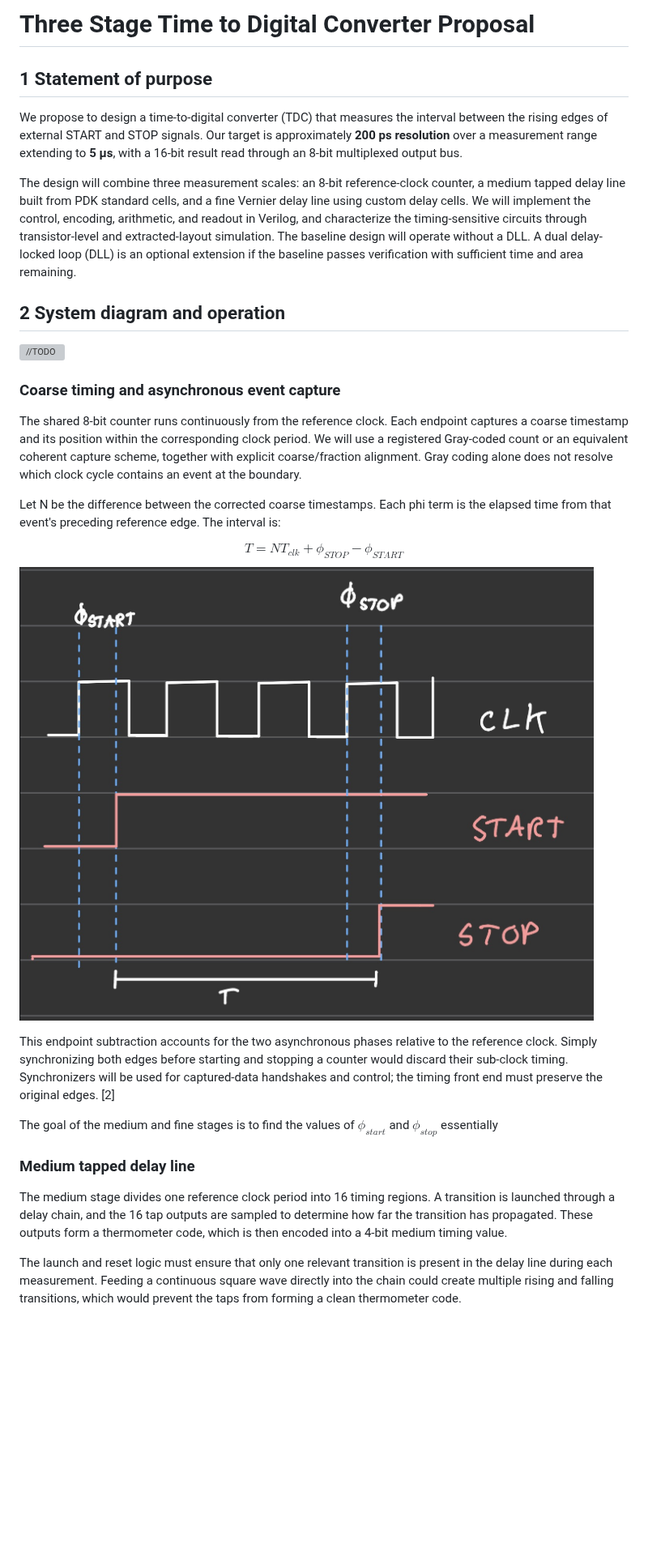
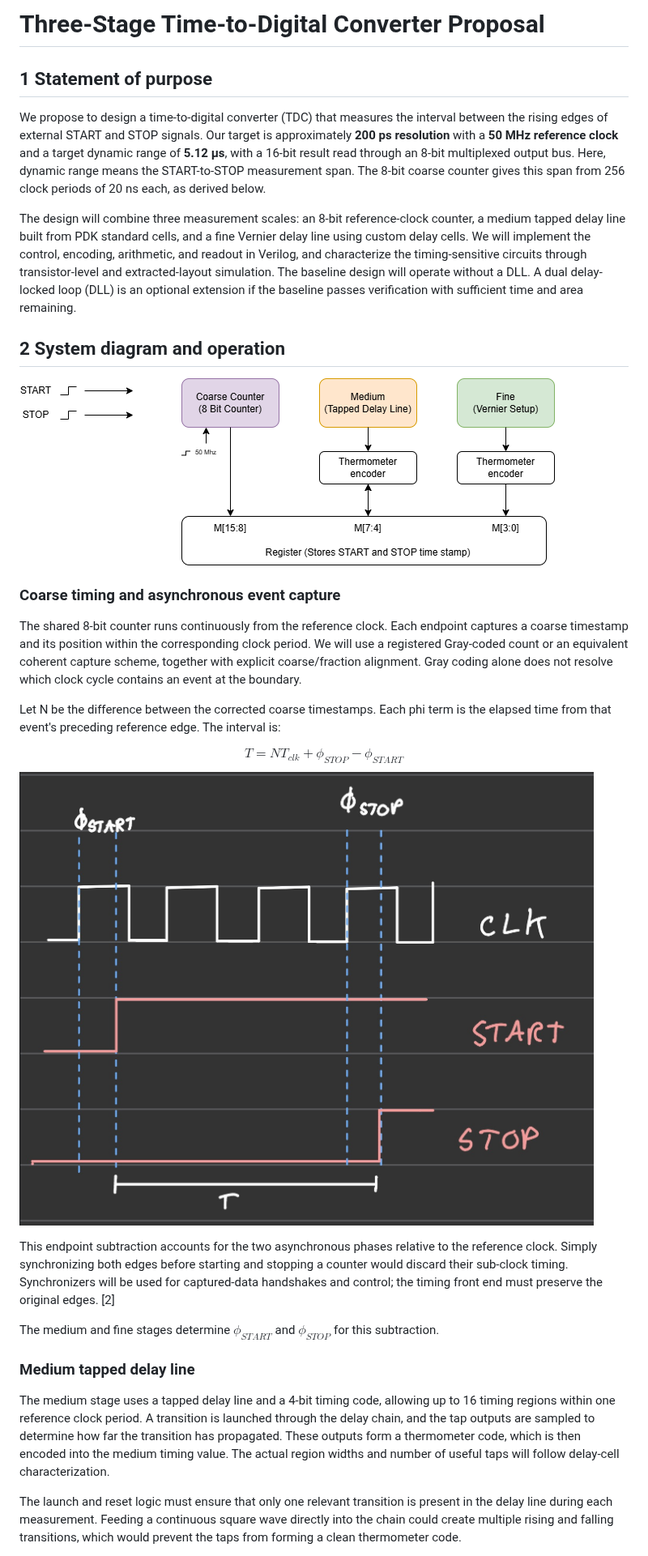
Before and after one commit to Daiyan-Zubaier/TDC_ECE-298, a Markdown page: docs/proposal.md, the part around one of its changes. Shown at 81% size. Drawn GitHub-style; pictures changed too: docs/images/system_diagram.png (added); blank space fills up the shorter version; grey boxes are pictures that could not be loaded.

```diff
--- a/docs/proposal.md
+++ b/docs/proposal.md
@@ -1,14 +1,14 @@
-# Three Stage Time to Digital Converter Proposal
+# Three-Stage Time-to-Digital Converter Proposal
 
 ## 1 Statement of purpose
 
-We propose to design a time-to-digital converter (TDC) that measures the interval between the rising edges of external START and STOP signals. Our target is approximately **200 ps resolution** over a measurement range extending to **5 µs**, with a 16-bit result read through an 8-bit multiplexed output bus.
+We propose to design a time-to-digital converter (TDC) that measures the interval between the rising edges of external START and STOP signals. Our target is approximately **200 ps resolution** with a **50 MHz reference clock** and a target dynamic range of **5.12 µs**, with a 16-bit result read through an 8-bit multiplexed output bus. Here, dynamic range means the START-to-STOP measurement span. The 8-bit coarse counter gives this span from 256 clock periods of 20 ns each, as derived below.
 
 The design will combine three measurement scales: an 8-bit reference-clock counter, a medium tapped delay line built from PDK standard cells, and a fine Vernier delay line using custom delay cells. We will implement the control, encoding, arithmetic, and readout in Verilog, and characterize the timing-sensitive circuits through transistor-level and extracted-layout simulation. The baseline design will operate without a DLL. A dual delay-locked loop (DLL) is an optional extension if the baseline passes verification with sufficient time and area remaining.
 
 ## 2 System diagram and operation
 
-![//TODO](images/system_diagram.svg)
+![Three-stage TDC with coarse, medium, and fine timestamp fields](images/system_diagram.png)
 
 ### Coarse timing and asynchronous event capture
 
@@ -23,11 +23,11 @@ $$
 
 This endpoint subtraction accounts for the two asynchronous phases relative to the reference clock. Simply synchronizing both edges before starting and stopping a counter would discard their sub-clock timing. Synchronizers will be used for captured-data handshakes and control; the timing front end must preserve the original edges. [2]
 
-The goal of the medium and fine stages is to find the values of $\phi_{start}$ and $\phi_{stop}$ essentially
+The medium and fine stages determine $\phi_{START}$ and $\phi_{STOP}$ for this subtraction.
 
 ### Medium tapped delay line
 
-The medium stage divides one reference clock period into 16 timing regions. A transition is launched through a delay chain, and the 16 tap outputs are sampled to determine how far the transition has propagated. These outputs form a thermometer code, which is then encoded into a 4-bit medium timing value.
+The medium stage uses a tapped delay line and a 4-bit timing code, allowing up to 16 timing regions within one reference clock period. A transition is launched through the delay chain, and the tap outputs are sampled to determine how far the transition has propagated. These outputs form a thermometer code, which is then encoded into the medium timing value. The actual region widths and number of useful taps will follow delay-cell characterization.
 
 The launch and reset logic must ensure that only one relevant transition is present in the delay line during each measurement. Feeding a continuous square wave directly into the chain could create multiple rising and falling transitions, which would prevent the taps from forming a clean thermometer code.
 
```
Also changed, not shown: other parts of docs/proposal.md (+58 -55 lines), 2 other files.
